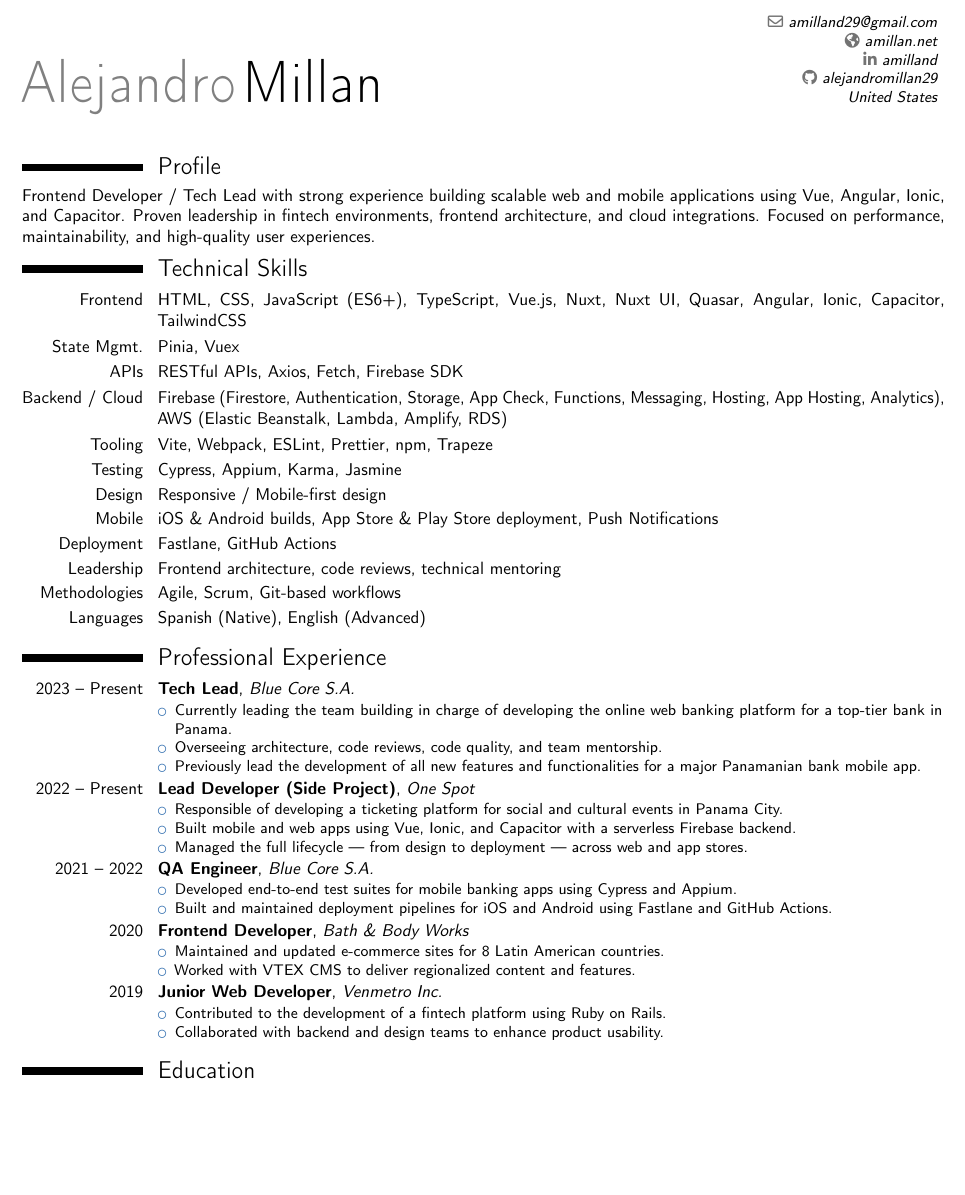
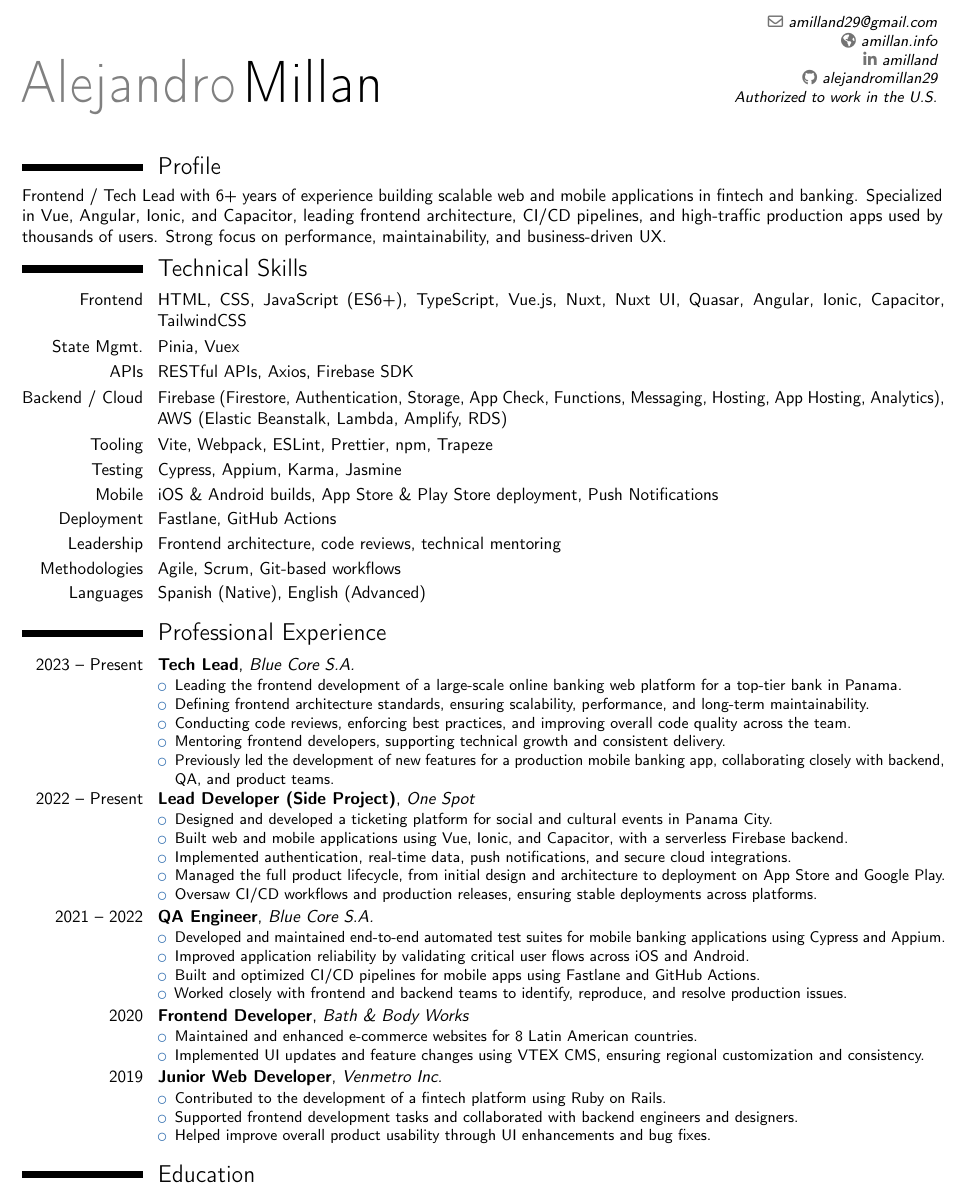
Before and after one commit to alejandromillan29/alejandromillan29, a LaTeX CV (ALEJANDRO_MILLAN.tex): part of the page, cut so that both start at the same text, the shorter picture padded with empty space. Compiled offline with pdfLaTeX.

Commit message:
Fix: Resume updates

```diff
--- a/ALEJANDRO_MILLAN.tex
+++ b/ALEJANDRO_MILLAN.tex
@@ -17,10 +17,11 @@
 % Personal information
 \name{Alejandro}{Millan}
 \email{amilland29@gmail.com}
-\homepage{amillan.net}
+\homepage{amillan.info}
 \social[linkedin]{amilland}
 \social[github]{alejandromillan29}
-\extrainfo{United States}
+\extrainfo{Authorized to work in the U.S.}
+\pagenumbering{gobble}
 
 \begin{document}
 
@@ -29,7 +30,7 @@
 
 %----- Profile -----
 \section{Profile}
-Frontend Developer / Tech Lead with strong experience building scalable web and mobile applications using Vue, Angular, Ionic, and Capacitor. Proven leadership in fintech environments, frontend architecture, and cloud integrations. Focused on performance, maintainability, and high-quality user experiences.
+Frontend / Tech Lead with 6+ years of experience building scalable web and mobile applications in fintech and banking. Specialized in Vue, Angular, Ionic, and Capacitor, leading frontend architecture, CI/CD pipelines, and high-traffic production apps used by thousands of users. Strong focus on performance, maintainability, and business-driven UX.
 
 \vspace{-0.4em}
 
@@ -37,11 +38,10 @@ Frontend Developer / Tech Lead with strong experience building scalable web and
 \section{Technical Skills}
 \cvitem{Frontend}{HTML, CSS, JavaScript (ES6+), TypeScript, Vue.js, Nuxt, Nuxt UI, Quasar, Angular, Ionic, Capacitor, TailwindCSS}
 \cvitem{State Mgmt.}{Pinia, Vuex}
-\cvitem{APIs}{RESTful APIs, Axios, Fetch, Firebase SDK}
+\cvitem{APIs}{RESTful APIs, Axios, Firebase SDK}
 \cvitem{Backend / Cloud}{Firebase (Firestore, Authentication, Storage, App Check, Functions, Messaging, Hosting, App Hosting, Analytics), AWS (Elastic Beanstalk, Lambda, Amplify, RDS)}
 \cvitem{Tooling}{Vite, Webpack, ESLint, Prettier, npm, Trapeze}
 \cvitem{Testing}{Cypress, Appium, Karma, Jasmine}
-\cvitem{Design}{Responsive / Mobile-first design}
 \cvitem{Mobile}{iOS \& Android builds, App Store \& Play Store deployment, Push Notifications}
 \cvitem{Deployment}{Fastlane, GitHub Actions}
 \cvitem{Leadership}{Frontend architecture, code reviews, technical mentoring}
@@ -55,34 +55,40 @@ Frontend Developer / Tech Lead with strong experience building scalable web and
 
 \cventry{2023 -- Present}{Tech Lead}{Blue Core S.A.}{}{}{
 \begin{itemize}
-  \item Currently leading the team building in charge of developing the online web banking platform for a top-tier bank in Panama.
-  \item Overseeing architecture, code reviews, code quality, and team mentorship.
-  \item Previously lead the development of all new features and functionalities for a major Panamanian bank mobile app.
+  \item Leading the frontend development of a large-scale online banking web platform for a top-tier bank in Panama.
+  \item Defining frontend architecture standards, ensuring scalability, performance, and long-term maintainability.
+  \item Conducting code reviews, enforcing best practices, and improving overall code quality across the team.
+  \item Mentoring frontend developers, supporting technical growth and consistent delivery.
+  \item Previously led the development of new features for a production mobile banking app, collaborating closely with backend, QA, and product teams.
 \end{itemize}}
 
 \vspace{-0.2em}
 
 \cventry{2022 -- Present}{Lead Developer (Side Project)}{One Spot}{}{}{
 \begin{itemize}
-  \item Responsible of developing a ticketing platform for social and cultural events in Panama City.
-  \item Built mobile and web apps using Vue, Ionic, and Capacitor with a serverless Firebase backend.
-  \item Managed the full lifecycle — from design to deployment — across web and app stores.
+  \item Designed and developed a ticketing platform for social and cultural events in Panama City.
+  \item Built web and mobile applications using Vue, Ionic, and Capacitor, with a serverless Firebase backend.
+  \item Implemented authentication, real-time data, push notifications, and secure cloud integrations.
+  \item Managed the full product lifecycle, from initial design and architecture to deployment on App Store and Google Play.
+  \item Oversaw CI/CD workflows and production releases, ensuring stable deployments across platforms.
 \end{itemize}}
 
 \vspace{-0.2em}
 
 \cventry{2021 -- 2022}{QA Engineer}{Blue Core S.A.}{}{}{
 \begin{itemize}
-  \item Developed end-to-end test suites for mobile banking apps using Cypress and Appium.
-  \item Built and maintained deployment pipelines for iOS and Android using Fastlane and GitHub Actions.
+  \item Developed and maintained end-to-end automated test suites for mobile banking applications using Cypress and Appium.
+  \item Improved application reliability by validating critical user flows across iOS and Android.
+  \item Built and optimized CI/CD pipelines for mobile apps using Fastlane and GitHub Actions.
+  \item Worked closely with frontend and backend teams to identify, reproduce, and resolve production issues.
 \end{itemize}}
 
 \vspace{-0.2em}
 
 \cventry{2020}{Frontend Developer}{Bath \& Body Works}{}{}{
 \begin{itemize}
-  \item Maintained and updated e-commerce sites for 8 Latin American countries.
-  \item Worked with VTEX CMS to deliver regionalized content and features.
+  \item Maintained and enhanced e-commerce websites for 8 Latin American countries.
+  \item Implemented UI updates and feature changes using VTEX CMS, ensuring regional customization and consistency.
 \end{itemize}}
 
 \vspace{-0.2em}
@@ -90,7 +96,8 @@ Frontend Developer / Tech Lead with strong experience building scalable web and
 \cventry{2019}{Junior Web Developer}{Venmetro Inc.}{}{}{
 \begin{itemize}
   \item Contributed to the development of a fintech platform using Ruby on Rails.
-  \item Collaborated with backend and design teams to enhance product usability.
+  \item Supported frontend development tasks and collaborated with backend engineers and designers.
+  \item Helped improve overall product usability through UI enhancements and bug fixes.
 \end{itemize}}
 
 \vspace{-0.4em}
```
